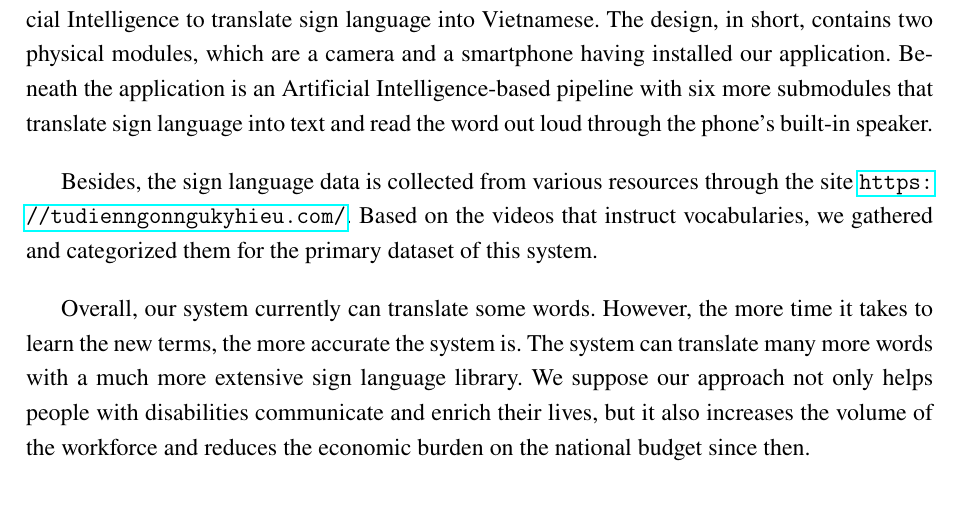
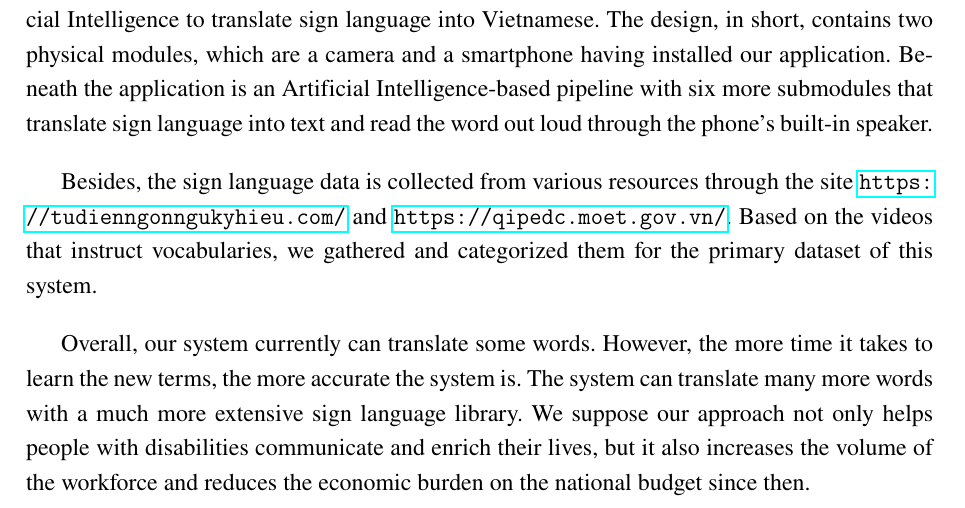
Before and after one commit to KhanhNhanBKU/Graduation-Thesis-Proposal, a LaTeX thesis (thesis.tex): part of page 4 of 62, cut so that both start at the same text. Compiled offline with pdfLaTeX.

Commit message:
Update README

```diff
--- a/thesis.tex
+++ b/thesis.tex
@@ -110,7 +110,7 @@ Presently, more than two million people with deaf and hard of hearing in Vietnam
 
 To help those people communicate more efficiently, we have built a system using Artificial Intelligence to translate sign language into Vietnamese. The design, in short, contains two physical modules, which are a camera and a smartphone having installed our application. Beneath the application is an Artificial Intelligence-based pipeline with six more submodules that translate sign language into text and read the word out loud through the phone’s built-in speaker.
 
-Besides, the sign language data is collected from various resources through the site \url{https://tudienngonngukyhieu.com/}. Based on the videos that instruct vocabularies, we gathered and categorized them for the primary dataset of this system.
+Besides, the sign language data is collected from various resources through the site \url{https://tudienngonngukyhieu.com/} and \url{https://qipedc.moet.gov.vn/}. Based on the videos that instruct vocabularies, we gathered and categorized them for the primary dataset of this system.
 
 Overall, our system currently can translate some words. However, the more time it takes to learn the new terms, the more accurate the system is. The system can translate many more words with a much more extensive sign language library. We suppose our approach not only helps people with disabilities communicate and enrich their lives, but it also increases the volume of the workforce and reduces the economic burden on the national budget since then.
 
```
Also changed, not shown: chapter/chapter3-theoreticalBackground.tex (+0 -10 lines), README.md.
